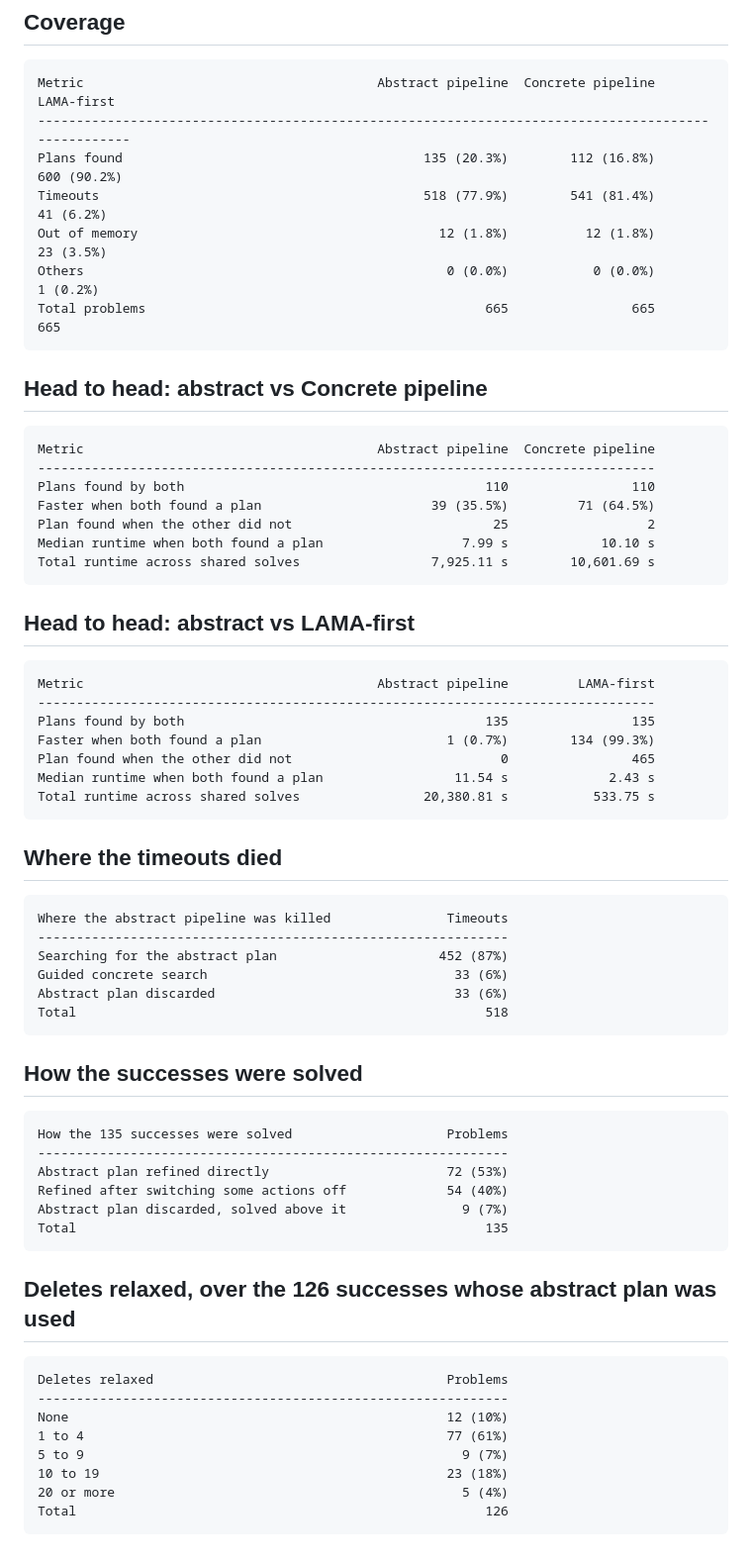
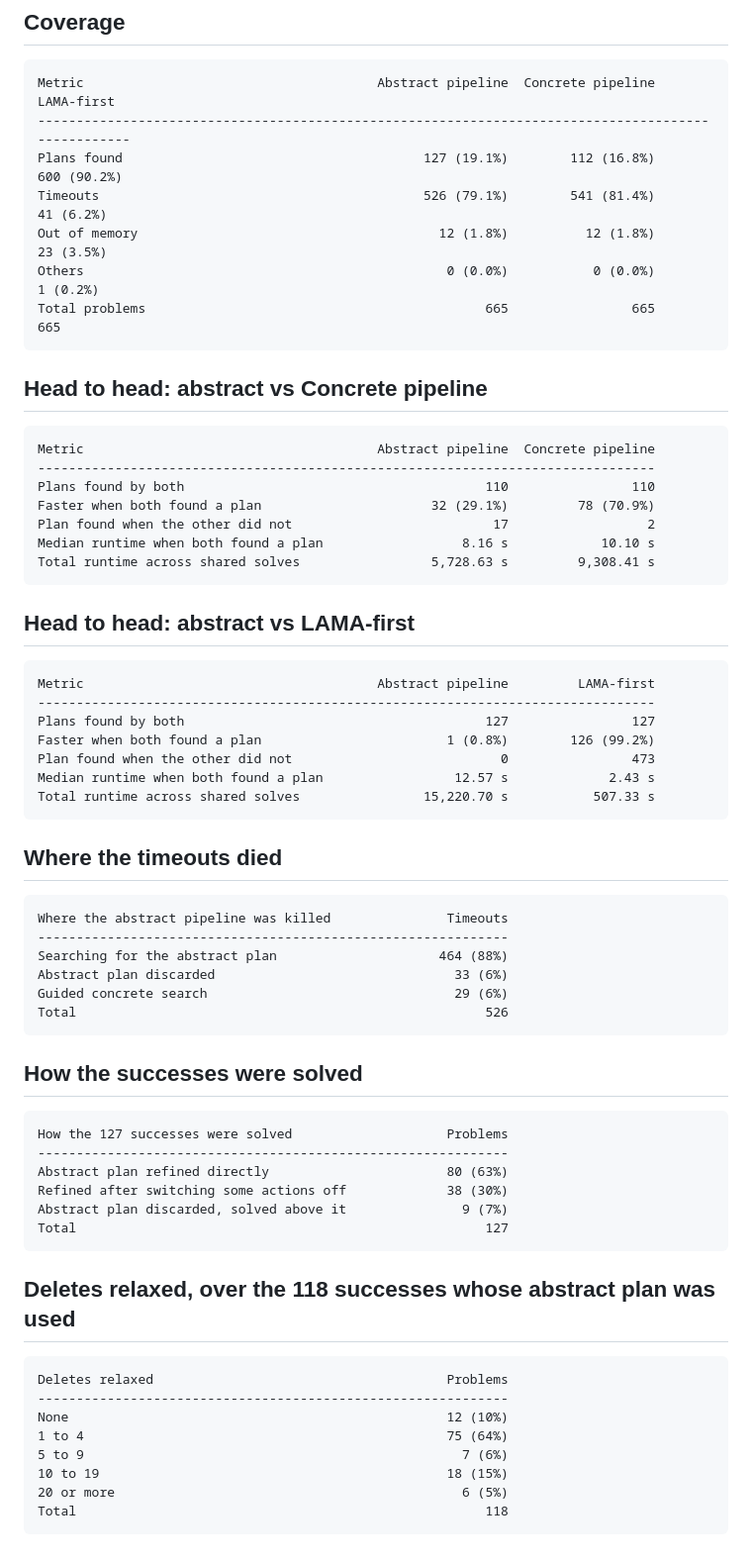
Before and after one commit to tempate/Abstract-Planning-Framework, a Markdown page: experiments/plan/reports.md, the part around one of its changes. Shown at 99% size. Rendered like a GitHub page.

Commit message:
Update the report
Co-Authored-By: Claude Opus 5.5 (1M context) <noreply@anthropic.com>

````diff
--- a/experiments/plan/reports.md
+++ b/experiments/plan/reports.md
@@ -9,8 +9,8 @@
 ```
 Metric                                      Abstract pipeline  Concrete pipeline         LAMA-first
 ---------------------------------------------------------------------------------------------------
-Plans found                                       135 (20.3%)        112 (16.8%)        600 (90.2%)
-Timeouts                                          518 (77.9%)        541 (81.4%)          41 (6.2%)
+Plans found                                       127 (19.1%)        112 (16.8%)        600 (90.2%)
+Timeouts                                          526 (79.1%)        541 (81.4%)          41 (6.2%)
 Out of memory                                       12 (1.8%)          12 (1.8%)          23 (3.5%)
 Others                                               0 (0.0%)           0 (0.0%)           1 (0.2%)
 Total problems                                            665                665                665
@@ -22,10 +22,10 @@ Total problems                                            665                665
 Metric                                      Abstract pipeline  Concrete pipeline
 --------------------------------------------------------------------------------
 Plans found by both                                       110                110
-Faster when both found a plan                      39 (35.5%)         71 (64.5%)
-Plan found when the other did not                          25                  2
-Median runtime when both found a plan                  7.99 s            10.10 s
-Total runtime across shared solves                 7,925.11 s        10,601.69 s
+Faster when both found a plan                      32 (29.1%)         78 (70.9%)
+Plan found when the other did not                          17                  2
+Median runtime when both found a plan                  8.16 s            10.10 s
+Total runtime across shared solves                 5,728.63 s         9,308.41 s
 ```
 
 ## Head to head: abstract vs LAMA-first
@@ -33,11 +33,11 @@ Total runtime across shared solves                 7,925.11 s        10,601.69 s
 ```
 Metric                                      Abstract pipeline         LAMA-first
 --------------------------------------------------------------------------------
-Plans found by both                                       135                135
-Faster when both found a plan                        1 (0.7%)        134 (99.3%)
-Plan found when the other did not                           0                465
-Median runtime when both found a plan                 11.54 s             2.43 s
-Total runtime across shared solves                20,380.81 s           533.75 s
+Plans found by both                                       127                127
+Faster when both found a plan                        1 (0.8%)        126 (99.2%)
+Plan found when the other did not                           0                473
+Median runtime when both found a plan                 12.57 s             2.43 s
+Total runtime across shared solves                15,220.70 s           507.33 s
 ```
 
 ## Where the timeouts died
@@ -45,32 +45,32 @@ Total runtime across shared solves                20,380.81 s           533.75 s
 ```
 Where the abstract pipeline was killed               Timeouts
 -------------------------------------------------------------
-Searching for the abstract plan                     452 (87%)
-Guided concrete search                                33 (6%)
+Searching for the abstract plan                     464 (88%)
 Abstract plan discarded                               33 (6%)
-Total                                                     518
+Guided concrete search                                29 (6%)
+Total                                                     526
 ```
 
 ## How the successes were solved
 
 ```
-How the 135 successes were solved                    Problems
+How the 127 successes were solved                    Problems
 -------------------------------------------------------------
-Abstract plan refined directly                       72 (53%)
-Refined after switching some actions off             54 (40%)
+Abstract plan refined directly                       80 (63%)
+Refined after switching some actions off             38 (30%)
 Abstract plan discarded, solved above it               9 (7%)
-Total                                                     135
+Total                                                     127
 ```
 
-## Deletes relaxed, over the 126 successes whose abstract plan was used
+## Deletes relaxed, over the 118 successes whose abstract plan was used
 
 ```
 Deletes relaxed                                      Problems
 -------------------------------------------------------------
 None                                                 12 (10%)
-1 to 4                                               77 (61%)
-5 to 9                                                 9 (7%)
-10 to 19                                             23 (18%)
-20 or more                                             5 (4%)
-Total                                                     126
+1 to 4                                               75 (64%)
+5 to 9                                                 7 (6%)
+10 to 19                                             18 (15%)
+20 or more                                             6 (5%)
+Total                                                     118
 ```
````
Also changed, not shown: other parts of experiments/plan/reports.md (+1 -1 lines).
